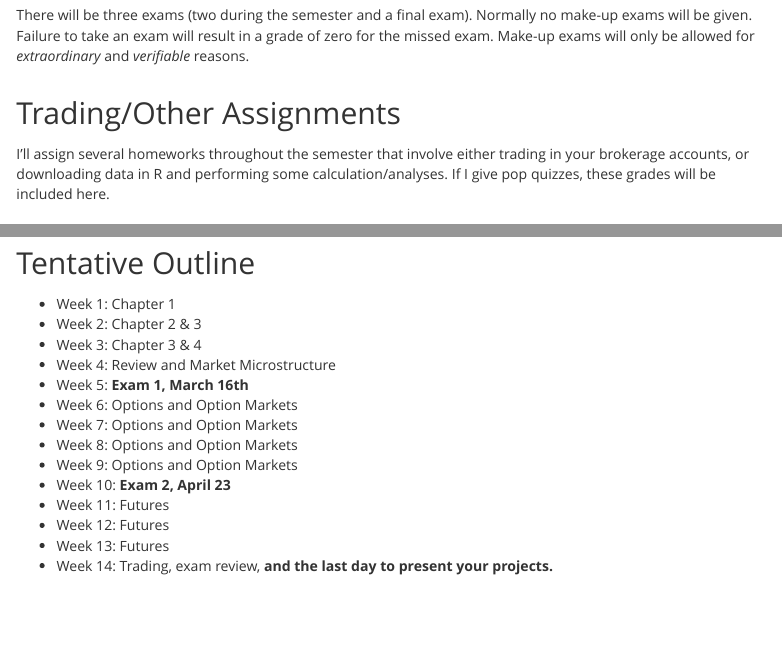
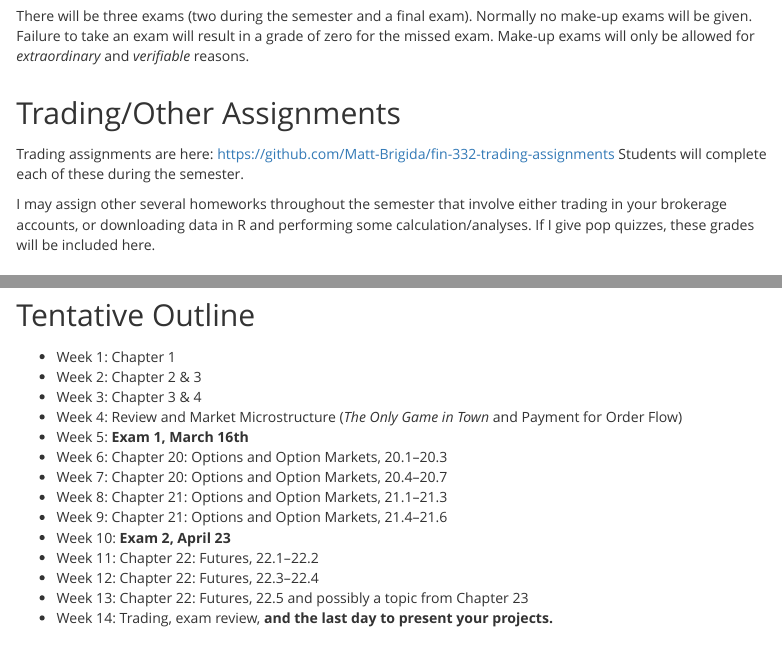
Before and after one commit to Matt-Brigida/FIN-332-syllabus, an R Markdown document (index.Rmd): the page in a window 1100 px wide, from 2170 px down before the commit and from 2190 px down after it, so that both start at the same text, and a second part further down, joined at a grey line. The pictures show the output file index.html that the author committed with the source, opened offline.

Commit message:
updates for A

```diff
--- a/index.Rmd
+++ b/index.Rmd
@@ -138,9 +139,9 @@ accepted.
 
 ## Trading/Other Assignments
 
-I'll assign several homeworks throughout the
-semester that involve either trading in your brokerage accounts, or downloading data in R and
-performing some calculation/analyses. If I give pop quizzes, these grades will be included here.
+Trading assignments are here: https://github.com/Matt-Brigida/fin-332-trading-assignments  Students will complete each of these during the semester.
+
+I may assign other several homeworks throughout the semester that involve either trading in your brokerage accounts, or downloading data in R and performing some calculation/analyses. If I give pop quizzes, these grades will be included here.
 
 ## Brokerage Accounts
 
@@ -301,16 +302,16 @@ dates.
 - Week 1: Chapter 1
 - Week 2: Chapter 2 \& 3
 - Week 3:  Chapter 3 \& 4
-- Week 4:  Review and Market Microstructure
+- Week 4:  Review and Market Microstructure (*The Only Game in Town* and Payment for Order Flow)
 - Week 5:  **Exam 1, March 16th**
-- Week 6:  Options and Option Markets
-- Week 7:  Options and Option Markets
-- Week 8:  Options and Option Markets
-- Week 9:  Options and Option Markets
+- Week 6:  Chapter 20: Options and Option Markets, 20.1--20.3
+- Week 7:  Chapter 20: Options and Option Markets, 20.4--20.7
+- Week 8:  Chapter 21: Options and Option Markets, 21.1--21.3
+- Week 9:  Chapter 21: Options and Option Markets, 21.4--21.6
 - Week 10:  **Exam 2, April 23**
-- Week 11: Futures
-- Week 12: Futures
-- Week 13: Futures
+- Week 11: Chapter 22: Futures, 22.1--22.2
+- Week 12: Chapter 22: Futures, 22.3--22.4
+- Week 13: Chapter 22: Futures, 22.5 and possibly a topic from Chapter 23
 - Week 14:  Trading, exam review, **and the last day to present your projects.**
 
 ## BRTI Tick Data {#brti}
```
Also changed, not shown: index.html, index.Rmd (1 more changed lines).
